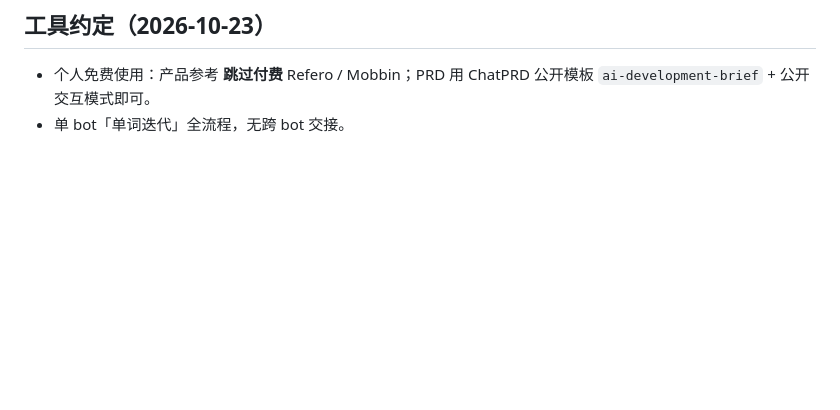
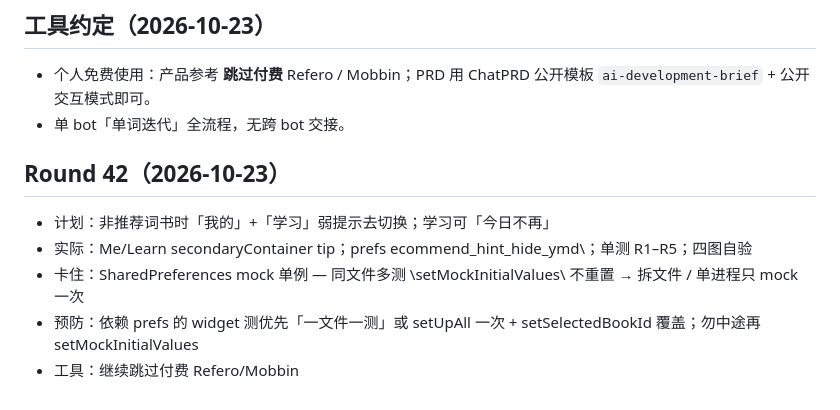
Before and after one commit to guoshuaipeng/vocab_helper, a Markdown page: docs/retro.md, the part around the change. Drawn GitHub-style; blank space fills up the shorter version.

```diff
--- a/docs/retro.md
+++ b/docs/retro.md
@@ -259,3 +259,10 @@
 
 - 个人免费使用：产品参考 **跳过付费** Refero / Mobbin；PRD 用 ChatPRD 公开模板 `ai-development-brief` + 公开交互模式即可。
 - 单 bot「单词迭代」全流程，无跨 bot 交接。
+
+## Round 42（2026-10-23）
+- 计划：非推荐词书时「我的」+「学习」弱提示去切换；学习可「今日不再」
+- 实际：Me/Learn secondaryContainer tip；prefs ecommend_hint_hide_ymd\；单测 R1–R5；四图自验
+- 卡住：SharedPreferences mock 单例 — 同文件多测 \setMockInitialValues\ 不重置 → 拆文件 / 单进程只 mock 一次
+- 预防：依赖 prefs 的 widget 测优先「一文件一测」或 setUpAll 一次 + setSelectedBookId 覆盖；勿中途再 setMockInitialValues
+- 工具：继续跳过付费 Refero/Mobbin
```
Also changed, not shown: docs/design-r42.md (+6 -6 lines), docs/requirements.md (+6 -27 lines).
